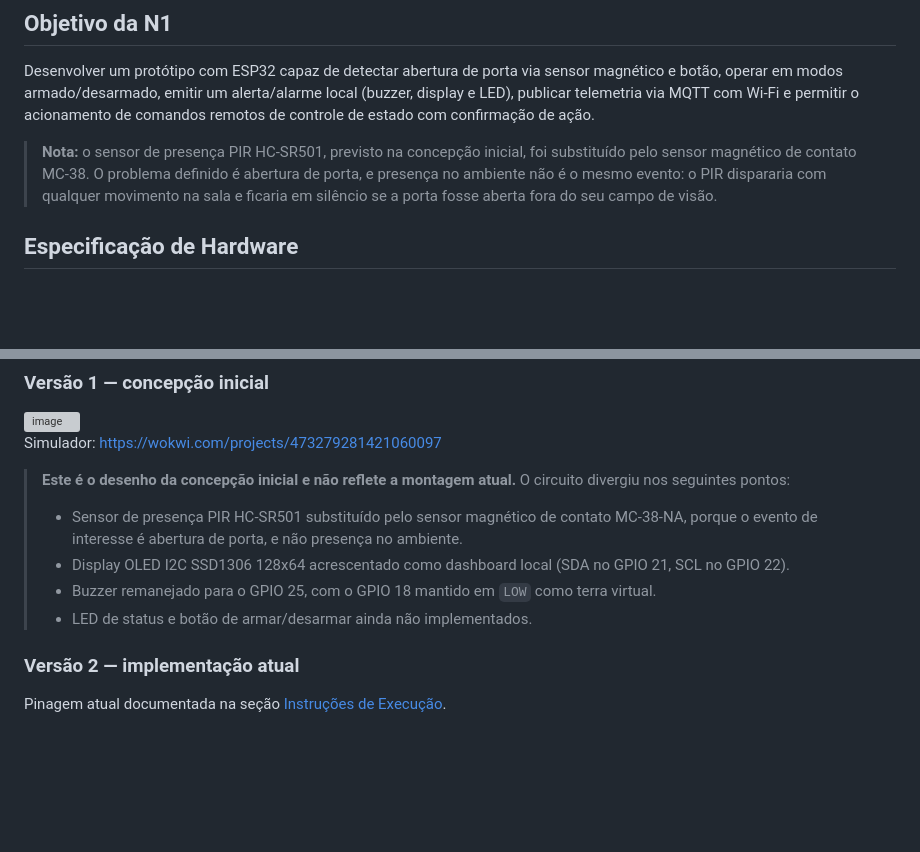
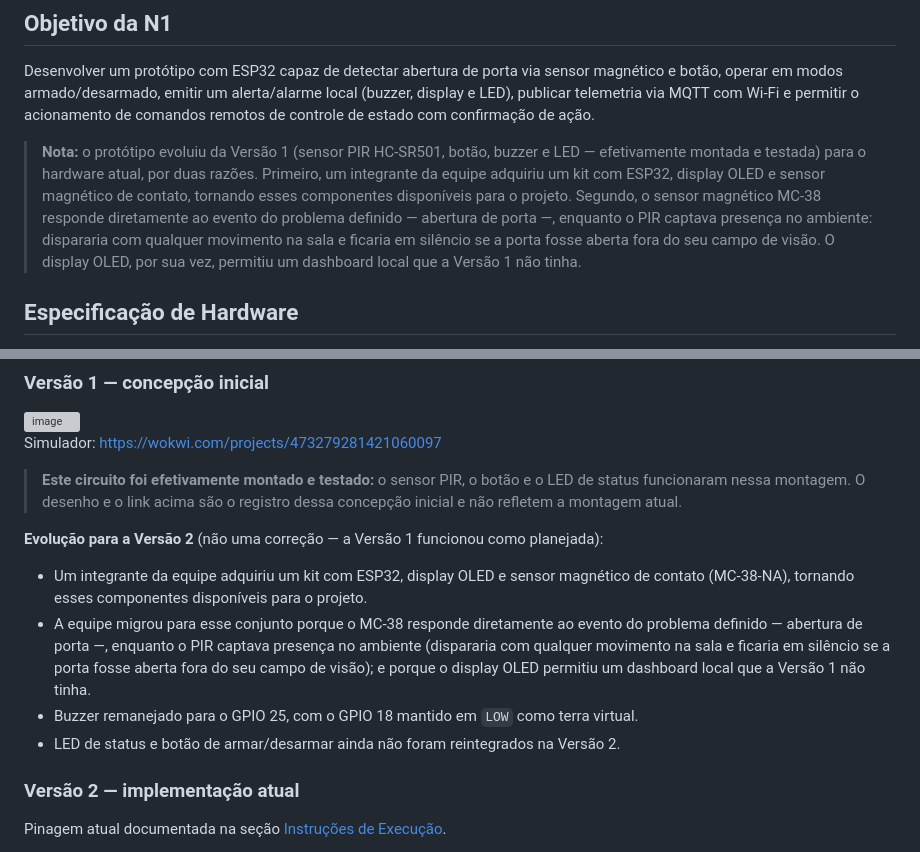
Before and after one commit to migueldufloth/access, a Markdown page: README.md, 2 parts joined by grey strips. Rendered like a GitHub page; blank space fills up the shorter version; grey boxes are pictures that could not be loaded.

```diff
--- a/README.md
+++ b/README.md
@@ -26,7 +26,7 @@ A ausência de monitoramento automatizado e em tempo real sobre a abertura de po
 ## Objetivo da N1
 Desenvolver um protótipo com ESP32 capaz de detectar abertura de porta via sensor magnético e botão, operar em modos armado/desarmado, emitir um alerta/alarme local (buzzer, display e LED), publicar telemetria via MQTT com Wi-Fi e permitir o acionamento de comandos remotos de controle de estado com confirmação de ação.
 
-> **Nota:** o sensor de presença PIR HC-SR501, previsto na concepção inicial, foi substituído pelo sensor magnético de contato MC-38. O problema definido é abertura de porta, e presença no ambiente não é o mesmo evento: o PIR dispararia com qualquer movimento na sala e ficaria em silêncio se a porta fosse aberta fora do seu campo de visão.
+> **Nota:** o protótipo evoluiu da Versão 1 (sensor PIR HC-SR501, botão, buzzer e LED — efetivamente montada e testada) para o hardware atual, por duas razões. Primeiro, um integrante da equipe adquiriu um kit com ESP32, display OLED e sensor magnético de contato, tornando esses componentes disponíveis para o projeto. Segundo, o sensor magnético MC-38 responde diretamente ao evento do problema definido — abertura de porta —, enquanto o PIR captava presença no ambiente: dispararia com qualquer movimento na sala e ficaria em silêncio se a porta fosse aberta fora do seu campo de visão. O display OLED, por sua vez, permitiu um dashboard local que a Versão 1 não tinha.
 
 ## Especificação de Hardware
 - **Microcontrolador:** Placa de desenvolvimento ESP32 Kit V1 ESP-WROOM-32, Dual-Core 240 MHz, Wi-Fi 802.11 b/g/n e Bluetooth BLE integrados.
@@ -91,14 +91,20 @@ Desenvolver um protótipo com ESP32 capaz de detectar abertura de porta via sens
 
 Simulador: https://wokwi.com/projects/473279281421060097
 
-> **Este é o desenho da concepção inicial e não reflete a montagem atual.** O circuito
-> divergiu nos seguintes pontos:
-> - Sensor de presença PIR HC-SR501 substituído pelo sensor magnético de contato MC-38-NA,
->   porque o evento de interesse é abertura de porta, e não presença no ambiente.
-> - Display OLED I2C SSD1306 128x64 acrescentado como dashboard local (SDA no GPIO 21, SCL
->   no GPIO 22).
-> - Buzzer remanejado para o GPIO 25, com o GPIO 18 mantido em `LOW` como terra virtual.
-> - LED de status e botão de armar/desarmar ainda não implementados.
+> **Este circuito foi efetivamente montado e testado:** o sensor PIR, o botão e o LED de
+> status funcionaram nessa montagem. O desenho e o link acima são o registro dessa concepção
+> inicial e não refletem a montagem atual.
+
+**Evolução para a Versão 2** (não uma correção — a Versão 1 funcionou como planejada):
+- Um integrante da equipe adquiriu um kit com ESP32, display OLED e sensor magnético de
+  contato (MC-38-NA), tornando esses componentes disponíveis para o projeto.
+- A equipe migrou para esse conjunto porque o MC-38 responde diretamente ao evento do
+  problema definido — abertura de porta —, enquanto o PIR captava presença no ambiente
+  (dispararia com qualquer movimento na sala e ficaria em silêncio se a porta fosse aberta
+  fora do seu campo de visão); e porque o display OLED permitiu um dashboard local que a
+  Versão 1 não tinha.
+- Buzzer remanejado para o GPIO 25, com o GPIO 18 mantido em `LOW` como terra virtual.
+- LED de status e botão de armar/desarmar ainda não foram reintegrados na Versão 2.
 
 ### Versão 2 — implementação atual
 
```
Also changed, not shown: other parts of README.md (+40 -12 lines).
